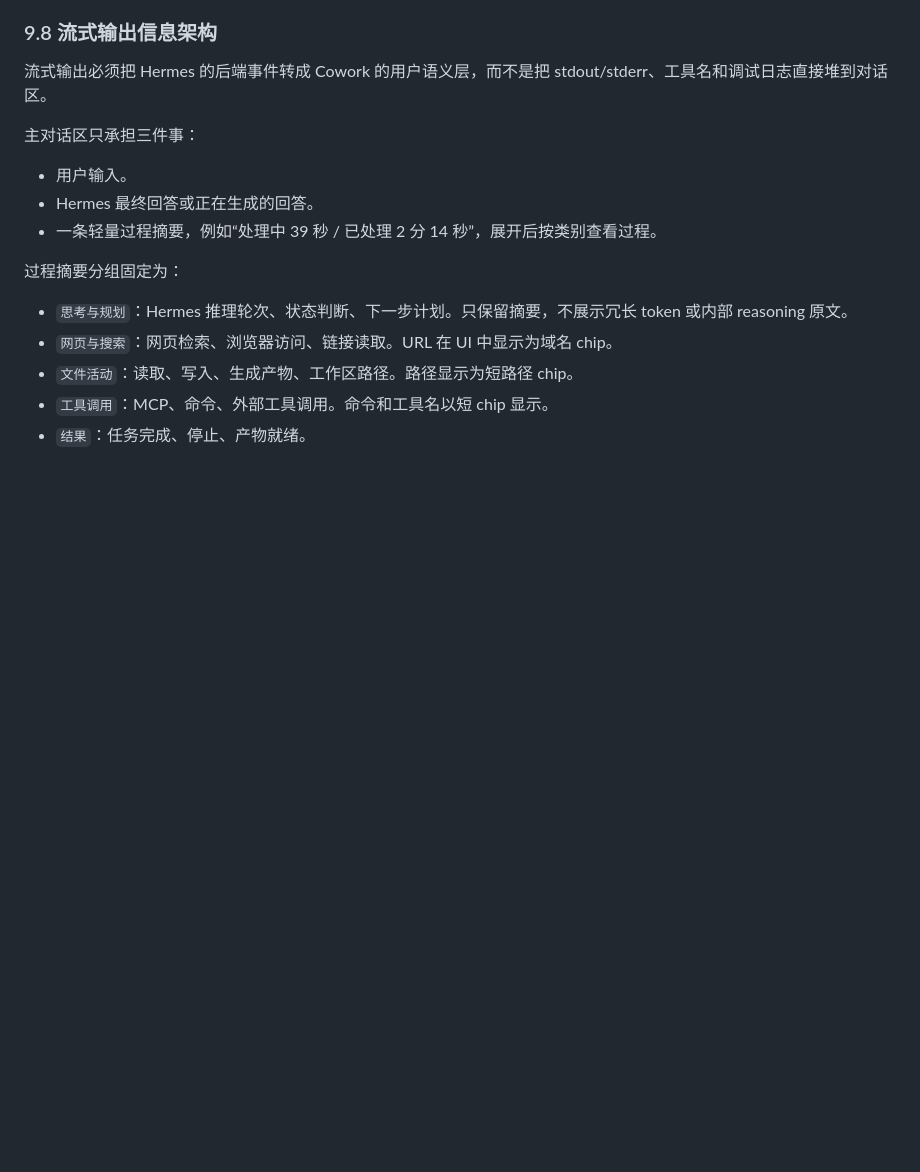
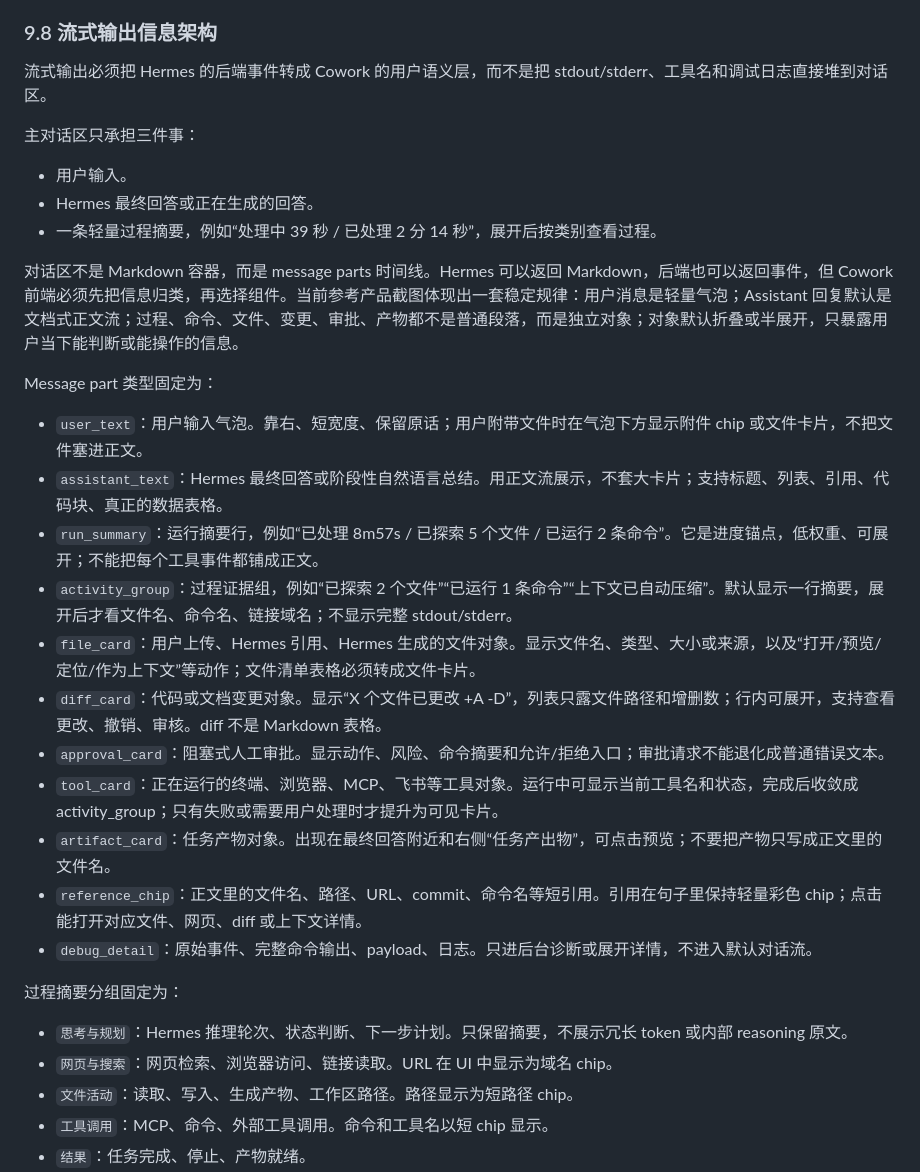
Before and after one commit to xinluwang1221/Lucas-, a Markdown page: Hermes_Cowork_开发文档.md, the part around one of its changes. Rendered like a GitHub page; blank space fills up the shorter version.

Commit message:
Document structured chat message parts

```diff
--- a/Hermes_Cowork_开发文档.md
+++ b/Hermes_Cowork_开发文档.md
@@ -1309,6 +1309,22 @@ Hermes 的最终回答是主内容，默认用正文流展示，不使用大面
 - Hermes 最终回答或正在生成的回答。
 - 一条轻量过程摘要，例如“处理中 39 秒 / 已处理 2 分 14 秒”，展开后按类别查看过程。
 
+对话区不是 Markdown 容器，而是 message parts 时间线。Hermes 可以返回 Markdown，后端也可以返回事件，但 Cowork 前端必须先把信息归类，再选择组件。当前参考产品截图体现出一套稳定规律：用户消息是轻量气泡；Assistant 回复默认是文档式正文流；过程、命令、文件、变更、审批、产物都不是普通段落，而是独立对象；对象默认折叠或半展开，只暴露用户当下能判断或能操作的信息。
+
+Message part 类型固定为：
+
+- `user_text`：用户输入气泡。靠右、短宽度、保留原话；用户附带文件时在气泡下方显示附件 chip 或文件卡片，不把文件塞进正文。
+- `assistant_text`：Hermes 最终回答或阶段性自然语言总结。用正文流展示，不套大卡片；支持标题、列表、引用、代码块、真正的数据表格。
+- `run_summary`：运行摘要行，例如“已处理 8m57s / 已探索 5 个文件 / 已运行 2 条命令”。它是进度锚点，低权重、可展开；不能把每个工具事件都铺成正文。
+- `activity_group`：过程证据组，例如“已探索 2 个文件”“已运行 1 条命令”“上下文已自动压缩”。默认显示一行摘要，展开后才看文件名、命令名、链接域名；不显示完整 stdout/stderr。
+- `file_card`：用户上传、Hermes 引用、Hermes 生成的文件对象。显示文件名、类型、大小或来源，以及“打开/预览/定位/作为上下文”等动作；文件清单表格必须转成文件卡片。
+- `diff_card`：代码或文档变更对象。显示“X 个文件已更改 +A -D”，列表只露文件路径和增删数；行内可展开，支持查看更改、撤销、审核。diff 不是 Markdown 表格。
+- `approval_card`：阻塞式人工审批。显示动作、风险、命令摘要和允许/拒绝入口；审批请求不能退化成普通错误文本。
+- `tool_card`：正在运行的终端、浏览器、MCP、飞书等工具对象。运行中可显示当前工具名和状态，完成后收敛成 activity_group；只有失败或需要用户处理时才提升为可见卡片。
+- `artifact_card`：任务产物对象。出现在最终回答附近和右侧“任务产出物”，可点击预览；不要把产物只写成正文里的文件名。
+- `reference_chip`：正文里的文件名、路径、URL、commit、命令名等短引用。引用在句子里保持轻量彩色 chip；点击能打开对应文件、网页、diff 或上下文详情。
+- `debug_detail`：原始事件、完整命令输出、payload、日志。只进后台诊断或展开详情，不进入默认对话流。
+
 过程摘要分组固定为：
 
 - `思考与规划`：Hermes 推理轮次、状态判断、下一步计划。只保留摘要，不展示冗长 token 或内部 reasoning 原文。
```
Also changed, not shown: other parts of Hermes_Cowork_开发文档.md (+13 -0 lines).
